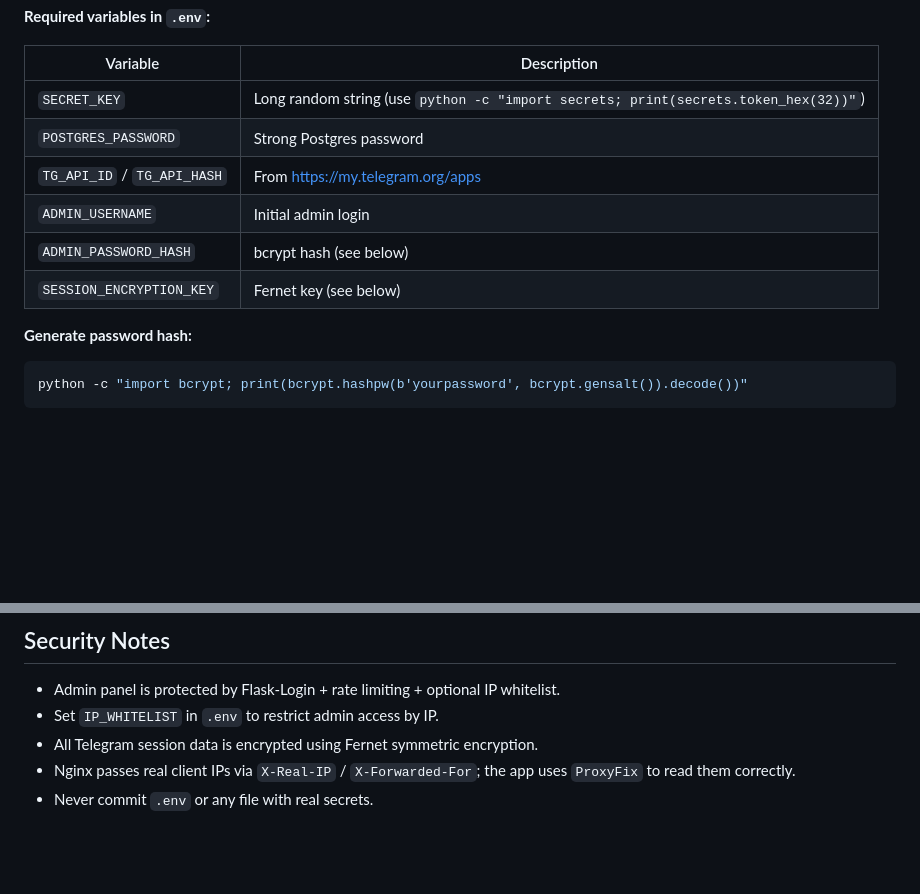
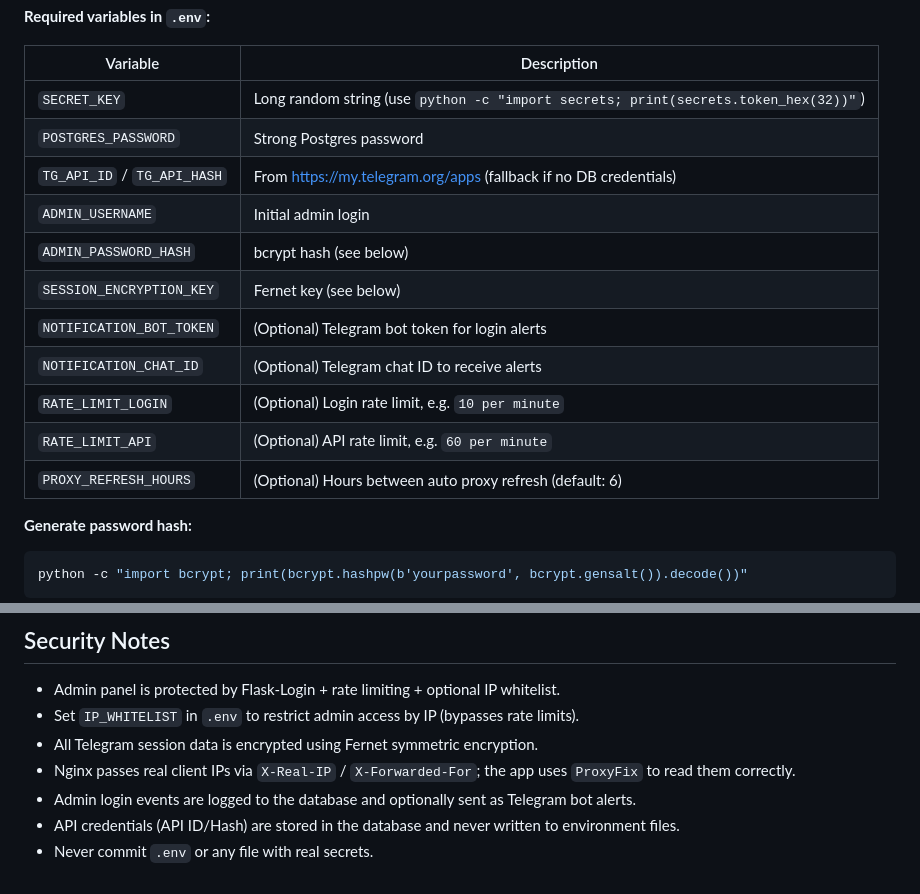
Before and after one commit to castawayGG/Ameba, a Markdown page: webapptest/README.md, 2 parts joined by grey strips. Drawn GitHub-style; blank space fills up the shorter version.

````diff
--- a/webapptest/README.md
+++ b/webapptest/README.md
@@ -17,10 +17,15 @@ cp SYKA/.env.example SYKA/.env
 |---|---|
 | `SECRET_KEY` | Long random string (use `python -c "import secrets; print(secrets.token_hex(32))"`) |
 | `POSTGRES_PASSWORD` | Strong Postgres password |
-| `TG_API_ID` / `TG_API_HASH` | From https://my.telegram.org/apps |
+| `TG_API_ID` / `TG_API_HASH` | From https://my.telegram.org/apps (fallback if no DB credentials) |
 | `ADMIN_USERNAME` | Initial admin login |
 | `ADMIN_PASSWORD_HASH` | bcrypt hash (see below) |
 | `SESSION_ENCRYPTION_KEY` | Fernet key (see below) |
+| `NOTIFICATION_BOT_TOKEN` | (Optional) Telegram bot token for login alerts |
+| `NOTIFICATION_CHAT_ID` | (Optional) Telegram chat ID to receive alerts |
+| `RATE_LIMIT_LOGIN` | (Optional) Login rate limit, e.g. `10 per minute` |
+| `RATE_LIMIT_API` | (Optional) API rate limit, e.g. `60 per minute` |
+| `PROXY_REFRESH_HOURS` | (Optional) Hours between auto proxy refresh (default: 6) |
 
 **Generate password hash:**
 ```bash
@@ -109,7 +162,9 @@ SYKA/
 ## Security Notes
 
 - Admin panel is protected by Flask-Login + rate limiting + optional IP whitelist.
-- Set `IP_WHITELIST` in `.env` to restrict admin access by IP.
+- Set `IP_WHITELIST` in `.env` to restrict admin access by IP (bypasses rate limits).
 - All Telegram session data is encrypted using Fernet symmetric encryption.
 - Nginx passes real client IPs via `X-Real-IP` / `X-Forwarded-For`; the app uses `ProxyFix` to read them correctly.
+- Admin login events are logged to the database and optionally sent as Telegram bot alerts.
+- API credentials (API ID/Hash) are stored in the database and never written to environment files.
 - Never commit `.env` or any file with real secrets.
````
Also changed, not shown: other parts of webapptest/README.md (+50 -2 lines).
